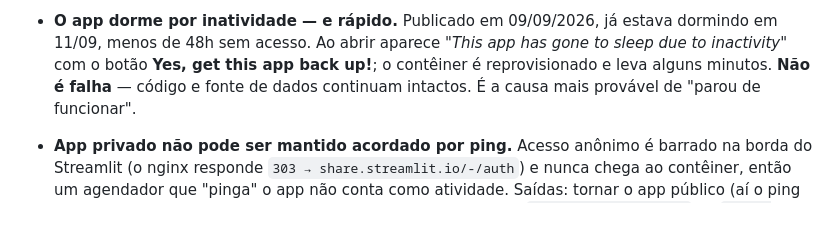
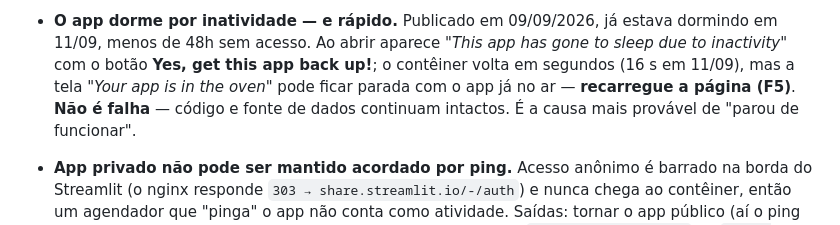
Before and after one commit to zeroplayer12/opcoes-daytrade, a Markdown page: DEPLOY.md, the part around the change. Drawn GitHub-style.

Commit message:
Corrige o tempo de despertar no DEPLOY.md
O contêiner volta em segundos: no log de 11/09 o servidor subiu 16 s
depois do clique em "Yes, get this app back up!". O que trava é a tela
"Your app is in the oven", que pode não sair mesmo com o app no ar —
recarregar a página resolve.

Co-Authored-By: Claude Opus 5 <noreply@anthropic.com>

```diff
--- a/DEPLOY.md
+++ b/DEPLOY.md
@@ -75,7 +75,9 @@ URL deste deploy: <https://zeroplayer12-opcoes-daytrade-app-2z3e1c.streamlit.app
 - **O app dorme por inatividade — e rápido.** Publicado em 09/09/2026, já estava
   dormindo em 11/09, menos de 48h sem acesso. Ao abrir aparece *"This app has gone
   to sleep due to inactivity"* com o botão **Yes, get this app back up!**; o
-  contêiner é reprovisionado e leva alguns minutos. **Não é falha** — código e
+  contêiner volta em segundos (16 s em 11/09), mas a tela *"Your app is in the
+  oven"* pode ficar parada com o app já no ar — **recarregue a página (F5)**.
+  **Não é falha** — código e
   fonte de dados continuam intactos. É a causa mais provável de "parou de
   funcionar".
 
```
